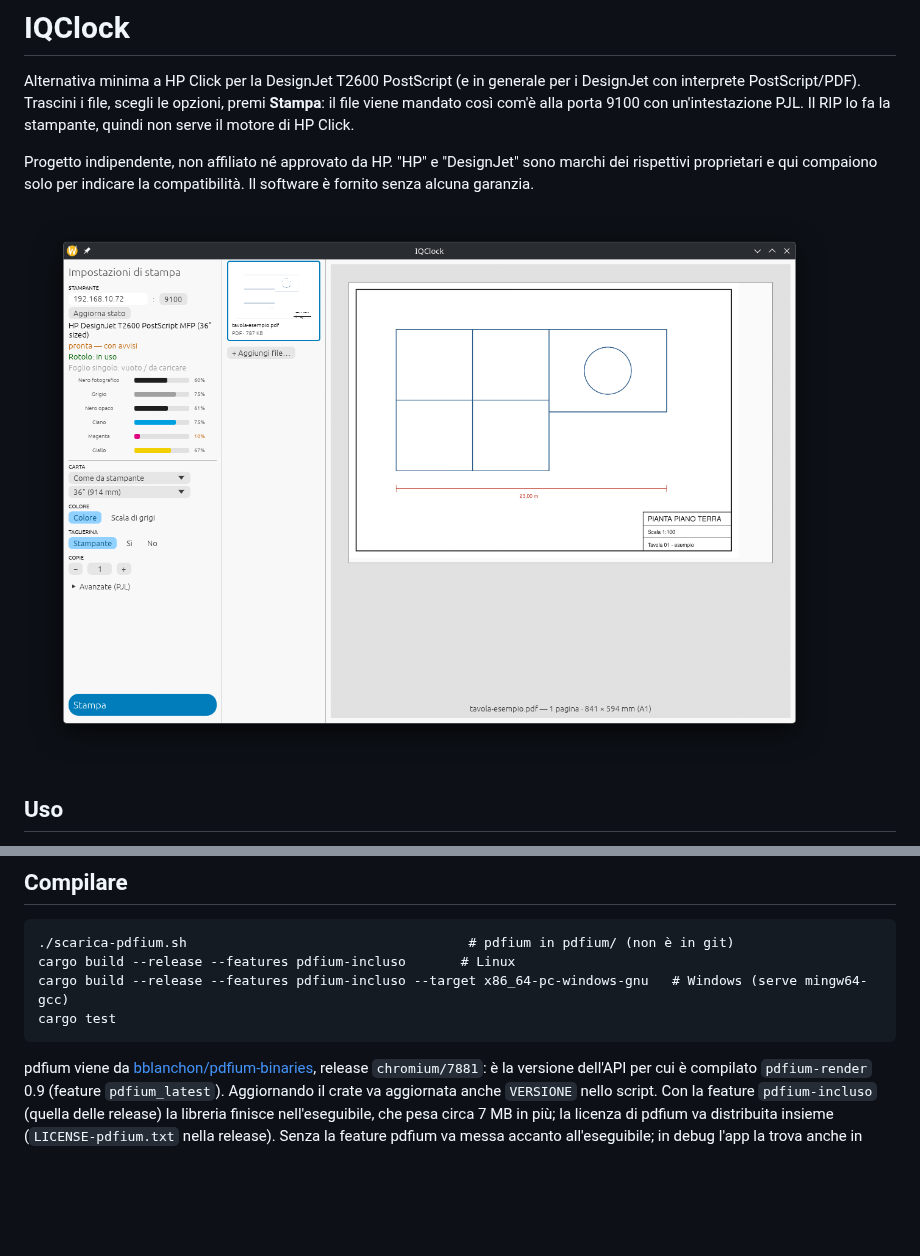
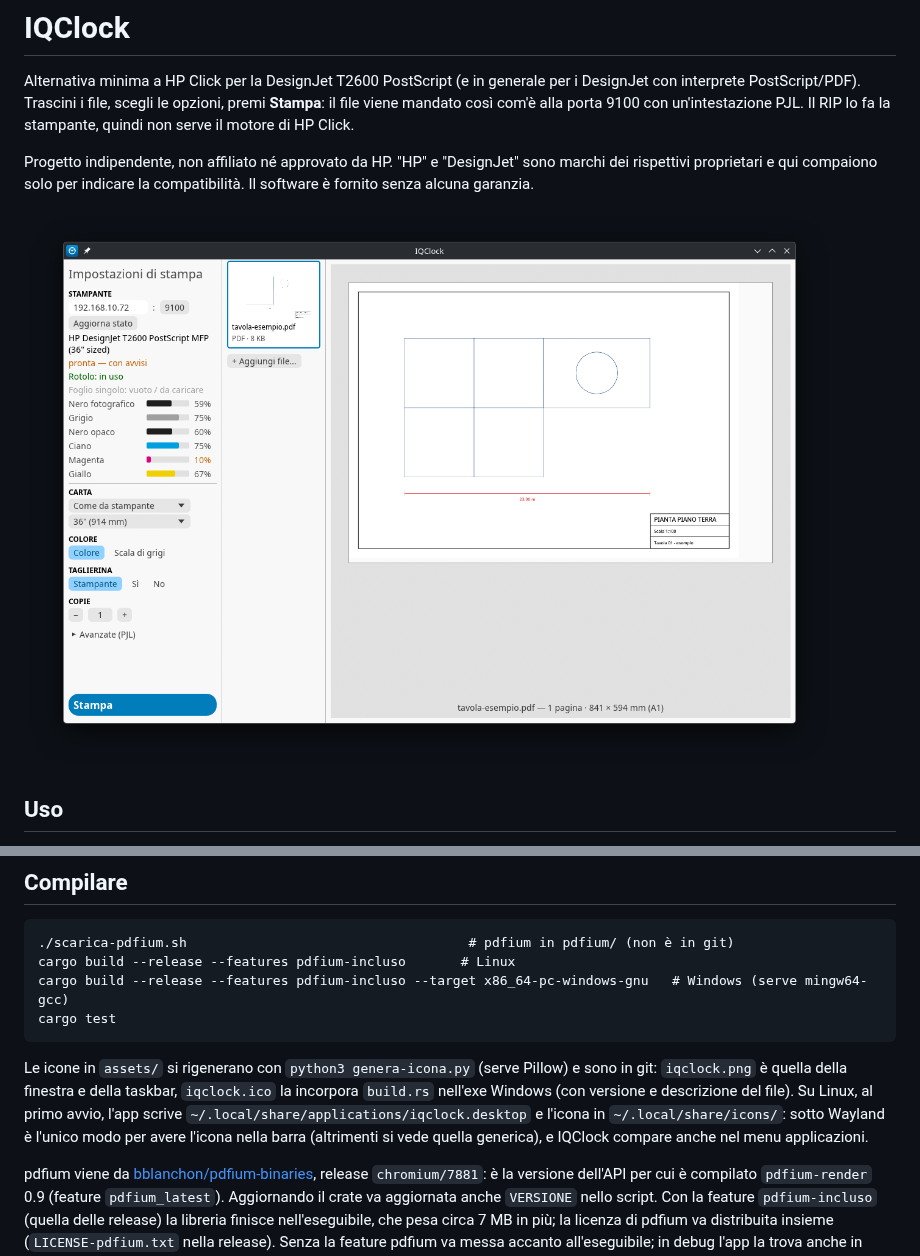
Before and after one commit to CopisteriaTurri/IQClock, a Markdown page: README.md, 2 parts joined by grey strips. Drawn GitHub-style; pictures changed too: docs/screenshot.png; blank space fills up the shorter version.

````diff
--- a/README.md
+++ b/README.md
@@ -101,6 +101,13 @@ cargo build --release --features pdfium-incluso --target x86_64-pc-windows-gnu
 cargo test
 ```
 
+Le icone in `assets/` si rigenerano con `python3 genera-icona.py` (serve Pillow) e sono
+in git: `iqclock.png` è quella della finestra e della taskbar, `iqclock.ico` la incorpora
+`build.rs` nell'exe Windows (con versione e descrizione del file).
+Su Linux, al primo avvio, l'app scrive `~/.local/share/applications/iqclock.desktop` e
+l'icona in `~/.local/share/icons/`: sotto Wayland è l'unico modo per avere l'icona nella
+barra (altrimenti si vede quella generica), e IQClock compare anche nel menu applicazioni.
+
 pdfium viene da [bblanchon/pdfium-binaries](https://github.com/bblanchon/pdfium-binaries),
 release `chromium/7881`: è la versione dell'API per cui è compilato `pdfium-render` 0.9
 (feature `pdfium_latest`). Aggiornando il crate va aggiornata anche `VERSIONE` nello script.
````
Also changed, not shown: assets/iqclock.png (added), 7 other files.
